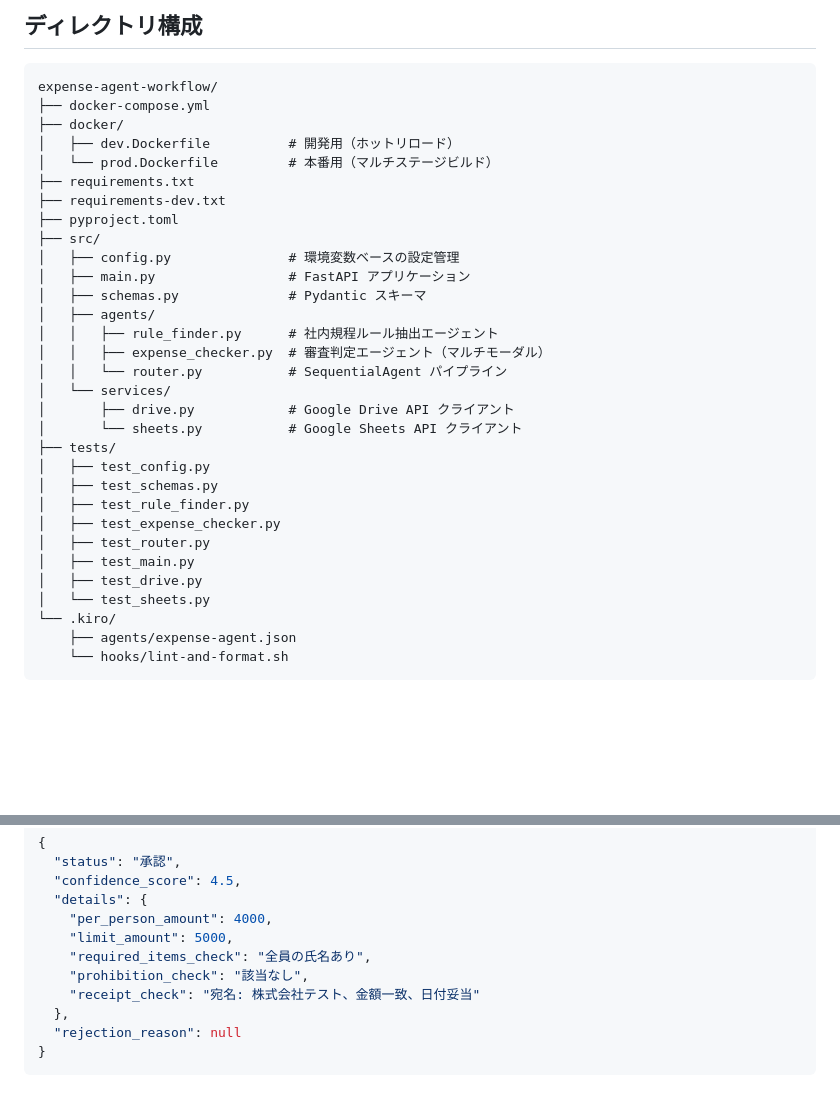
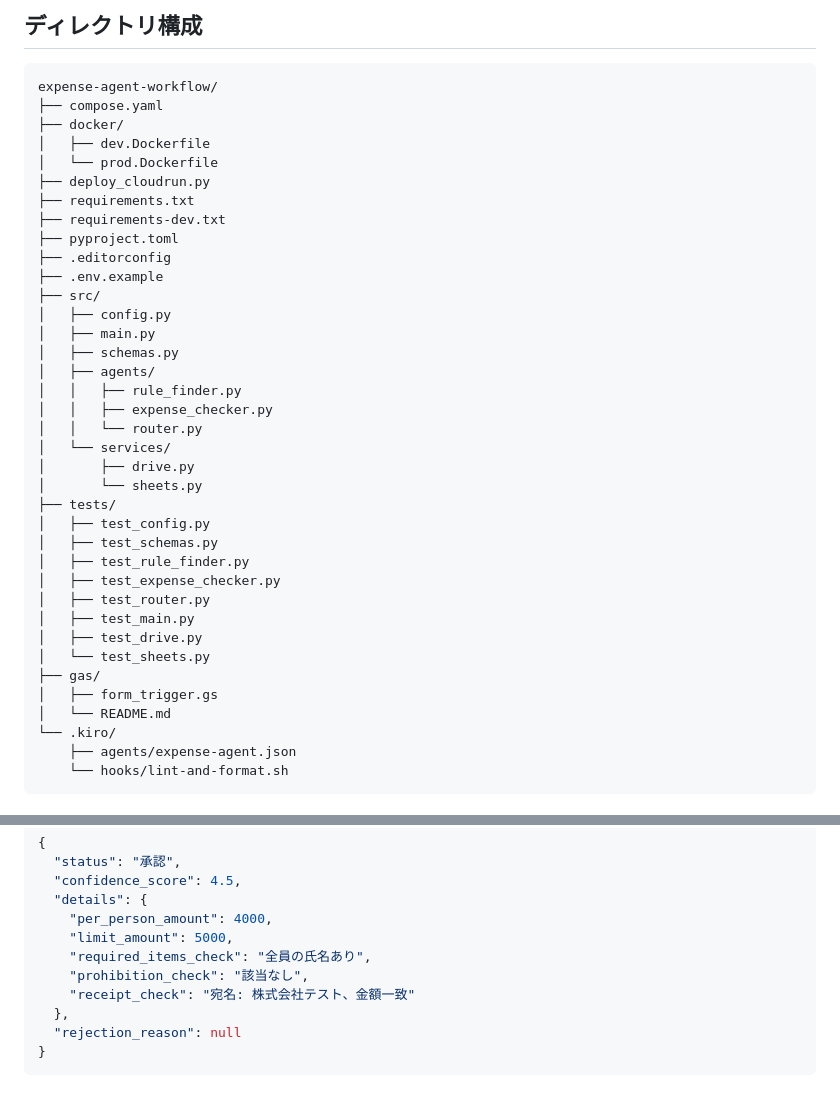
Before and after one commit to snickerjp/expense-agent-workflow, a Markdown page: README.md, 2 parts joined by grey strips. Drawn GitHub-style; blank space fills up the shorter version.

````diff
--- a/README.md
+++ b/README.md
@@ -98,24 +101,27 @@ sequenceDiagram
 
 ```
 expense-agent-workflow/
-├── docker-compose.yml
+├── compose.yaml
 ├── docker/
-│   ├── dev.Dockerfile          # 開発用（ホットリロード）
-│   └── prod.Dockerfile         # 本番用（マルチステージビルド）
+│   ├── dev.Dockerfile
+│   └── prod.Dockerfile
+├── deploy_cloudrun.py
 ├── requirements.txt
 ├── requirements-dev.txt
 ├── pyproject.toml
+├── .editorconfig
+├── .env.example
 ├── src/
-│   ├── config.py               # 環境変数ベースの設定管理
-│   ├── main.py                 # FastAPI アプリケーション
-│   ├── schemas.py              # Pydantic スキーマ
+│   ├── config.py
+│   ├── main.py
+│   ├── schemas.py
 │   ├── agents/
-│   │   ├── rule_finder.py      # 社内規程ルール抽出エージェント
-│   │   ├── expense_checker.py  # 審査判定エージェント（マルチモーダル）
-│   │   └── router.py           # SequentialAgent パイプライン
+│   │   ├── rule_finder.py
+│   │   ├── expense_checker.py
+│   │   └── router.py
 │   └── services/
-│       ├── drive.py            # Google Drive API クライアント
-│       └── sheets.py           # Google Sheets API クライアント
+│       ├── drive.py
+│       └── sheets.py
 ├── tests/
 │   ├── test_config.py
 │   ├── test_schemas.py
@@ -125,6 +131,9 @@ expense-agent-workflow/
 │   ├── test_main.py
 │   ├── test_drive.py
 │   └── test_sheets.py
+├── gas/
+│   ├── form_trigger.gs
+│   └── README.md
 └── .kiro/
     ├── agents/expense-agent.json
     └── hooks/lint-and-format.sh
@@ -219,7 +229,7 @@ ruff format src/ tests/
     "limit_amount": 5000,
     "required_items_check": "全員の氏名あり",
     "prohibition_check": "該当なし",
-    "receipt_check": "宛名: 株式会社テスト、金額一致、日付妥当"
+    "receipt_check": "宛名: 株式会社テスト、金額一致"
   },
   "rejection_reason": null
 }
````
Also changed, not shown: other parts of README.md (+40 -51 lines).
